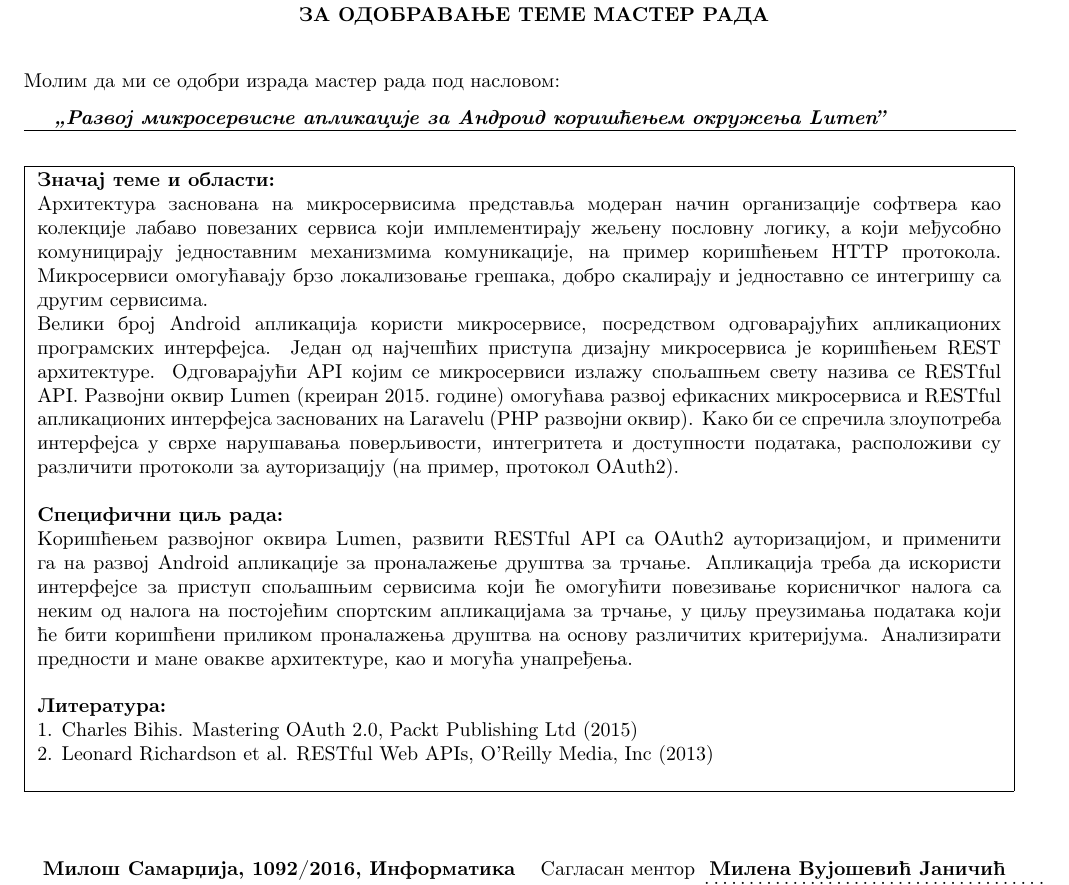
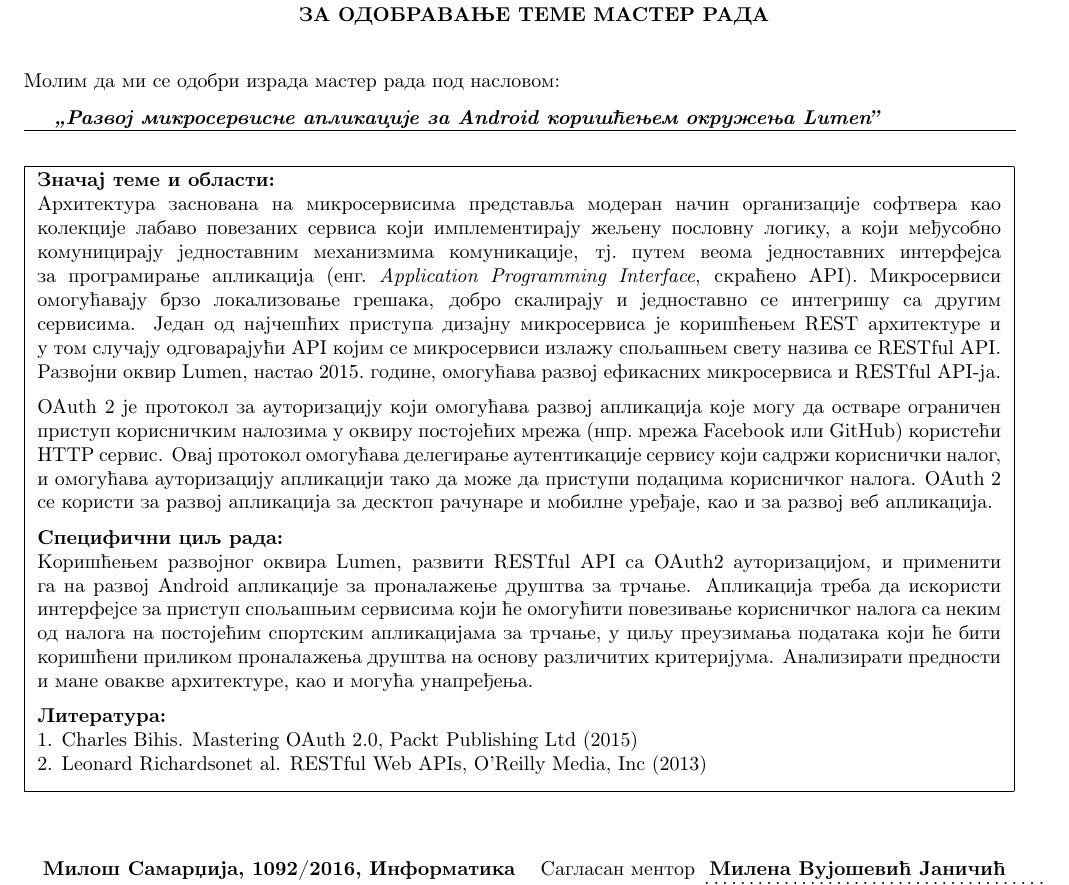
Before and after one commit to miki208/master-rad, a LaTeX document (molba/molba.tex): part of the page, cut so that both start at the same text. Compiled offline with pdfLaTeX.

Commit message:
Update the request: final version

```diff
--- a/molba/molba.tex
+++ b/molba/molba.tex
@@ -32,7 +32,7 @@
 %%%%%%%%%%%%%%%%%%%%%%%%%%%%%%%%%%%%%%%%%%%%%%%%%%%%%%%%%%%%%%%%%%%%%%%%%%%%%%%
 % U donji red upisati naziv master rada umesto teksta: >>Назив мастер рада<<  %
 %%%%%%%%%%%%%%%%%%%%%%%%%%%%%%%%%%%%%%%%%%%%%%%%%%%%%%%%%%%%%%%%%%%%%%%%%%%%%%%
-\textbf{\textit{\zn Развој микросервисне апликације за Андроид коришћењем окружења Lumen''}}
+\textbf{\textit{\zn Развој микросервисне апликације за Android коришћењем окружења Lumen''}}
 \end{minipage}\\
 \rule[4mm]{17.5cm}{.05mm}
 \begin{flushleft}
@@ -45,26 +45,30 @@
 
 % 	Umesto donjeg teksta opisati značaj teme i oblasti	%
 
-Архитектура заснована на микросервисима представља модеран начин организације софтвера као колекције лабаво повезаних сервиса који имплементирају жељену пословну логику, а који међусобно комуницирају једноставним механизмима комуникације, на пример коришћењем HTTP протокола. Микросервиси омогућавају брзо локализовање грешака, добро скалирају и једноставно се интегришу са другим сервисима. %Ова архитектура је посебно важна у контексту развоја софтвера методологијама које дозвољавају честе измене захтева јер се променом захтева измене врше локализовано, тј.~само над одговарајућим сервисом.
+
+Архитектура заснована на микросервисима представља модеран начин организациjе софтвера као
+колекциjе лабаво повезаних сервиса коjи имплементираjу жељену пословну логику, а коjи међусобно
+комуницираjу jедноставним механизмима комуникациjе, тј.~путем веома једноставних интерфејса за програмирање апликација (енг.~{\em Application Programming Interface}, скраћено API). Микросервиси омогућаваjу брзо локализовање грешака, добро скалираjу и jедноставно се интегришу са другим сервисима. Jедан од наjчешћих приступа дизаjну микросервиса jе коришћењем REST архитектуре и у том случају одговарајући API коjим се микросервиси излажу спољашњем свету назива се RESTful API. Развоjни оквир Lumen, настао 2015.~године, омогућава развоj ефикасних микросервиса и RESTful API-ja.
+
+\vspace*{2mm}
+OAuth 2 је протокол за ауторизацију који омогућава развој апликација које могу да остваре ограничен приступ корисничким налозима у оквиру постојећих мрежа (нпр.~мрежа Facebook или GitHub) користећи HTTP сервис. Овај протокол омогућава делегирање аутентикације сервису који садржи кориснички налог, и омогућава ауторизацију апликацији тако да може да приступи подацима корисничког налога. OAuth 2 се користи за развој апликација за десктоп рачунаре и мобилне уређаје, као и за развој веб апликација.
 
 
-
-Велики број Android апликација користи микросервисе, посредством одговарајућих апликационих програмских интерфејса. Један од најчешћих приступа дизајну микросервиса је коришћењем REST архитектуре. Одговарајући API којим се микросервиси излажу спољашњем свету назива се RESTful API. Развојни оквир Lumen (креиран 2015.~године) омогућава развој ефикасних микросервиса и RESTful апликационих интерфејса заснованих на Laravelu (PHP развојни оквир). Како би се спречила злоупотреба интерфејса у сврхе нарушавања поверљивости, интегритета и доступности података, расположиви су различити протоколи за ауторизацију (на пример, протокол OAuth2).\\
-
-
+\vspace*{2mm}
 \textbf{Специфични циљ рада:}
 
 % 	Umesto donjeg teksta opisati specifični cilj master rada %
 Коришћењем развојног оквира Lumen, развити RESTful API са OAuth2 ауторизацијом, и применити га на развој Android апликације за проналажење друштва за трчање. Апликација треба да искористи интерфејсе за приступ спољашњим сервисима који ће омогућити повезивање корисничког налога са неким од налога на постојећим спортским апликацијама за трчање, у циљу преузимања података који ће бити коришћени приликом проналажења друштва на основу различитих критеријума.
 %Такође, потребно је демонстрирати комуникацију са екстерним сервисима.
-Анализирати предности и мане овакве архитектуре, као и могућа унапређења.\\
+Анализирати предности и мане овакве архитектуре, као и могућа унапређења.
 
 
+\vspace*{2mm}
 \textbf{Литература:}
 
 % 	Umesto donjeg teksta навести друге битне информације %
 1. Charles Bihis. Mastering OAuth 2.0, Packt Publishing Ltd (2015) \\
-2. Leonard Richardson et al. RESTful Web APIs, O’Reilly Media, Inc (2013)
+2. Leonard Richardsonet al. RESTful Web APIs, O’Reilly Media, Inc (2013)
 
 \end{minipage}
 }
```
Also changed, not shown: molba/molba.pdf.
